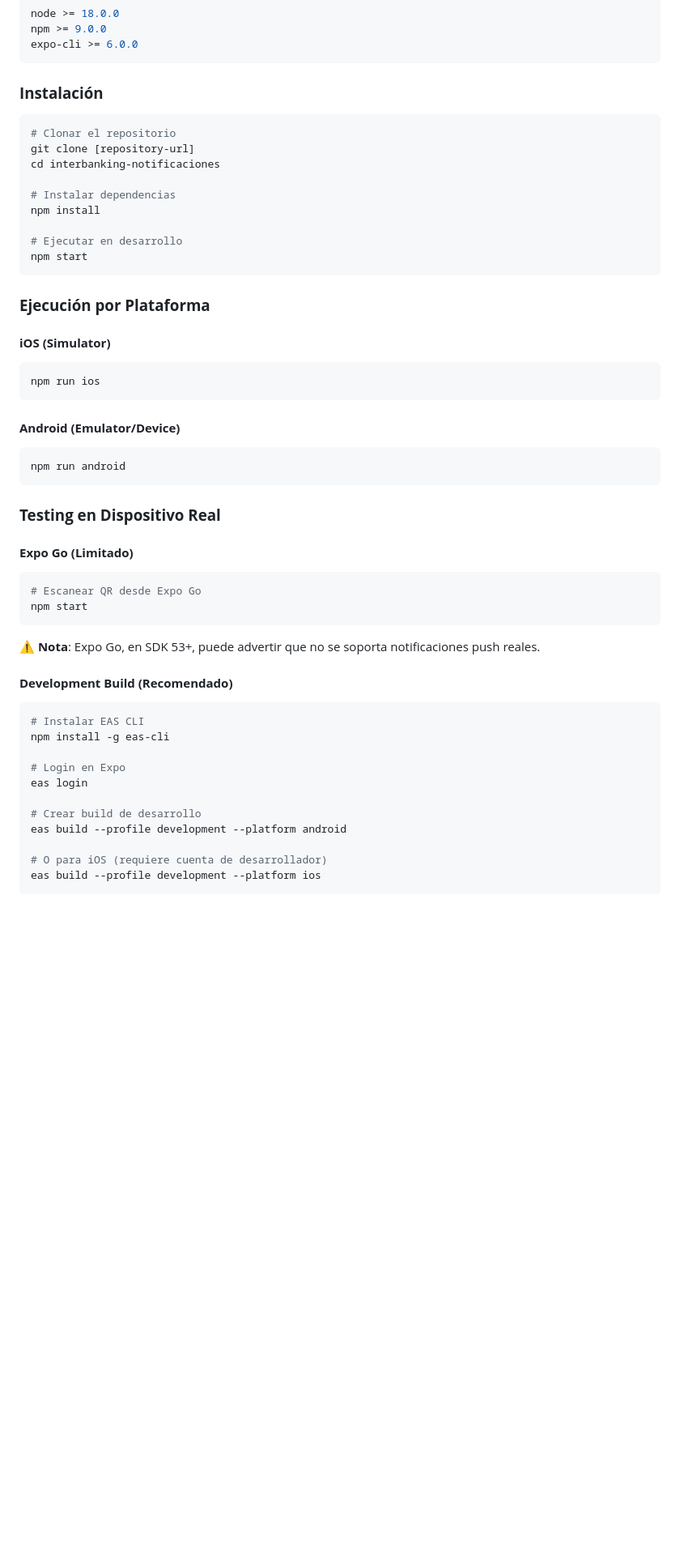
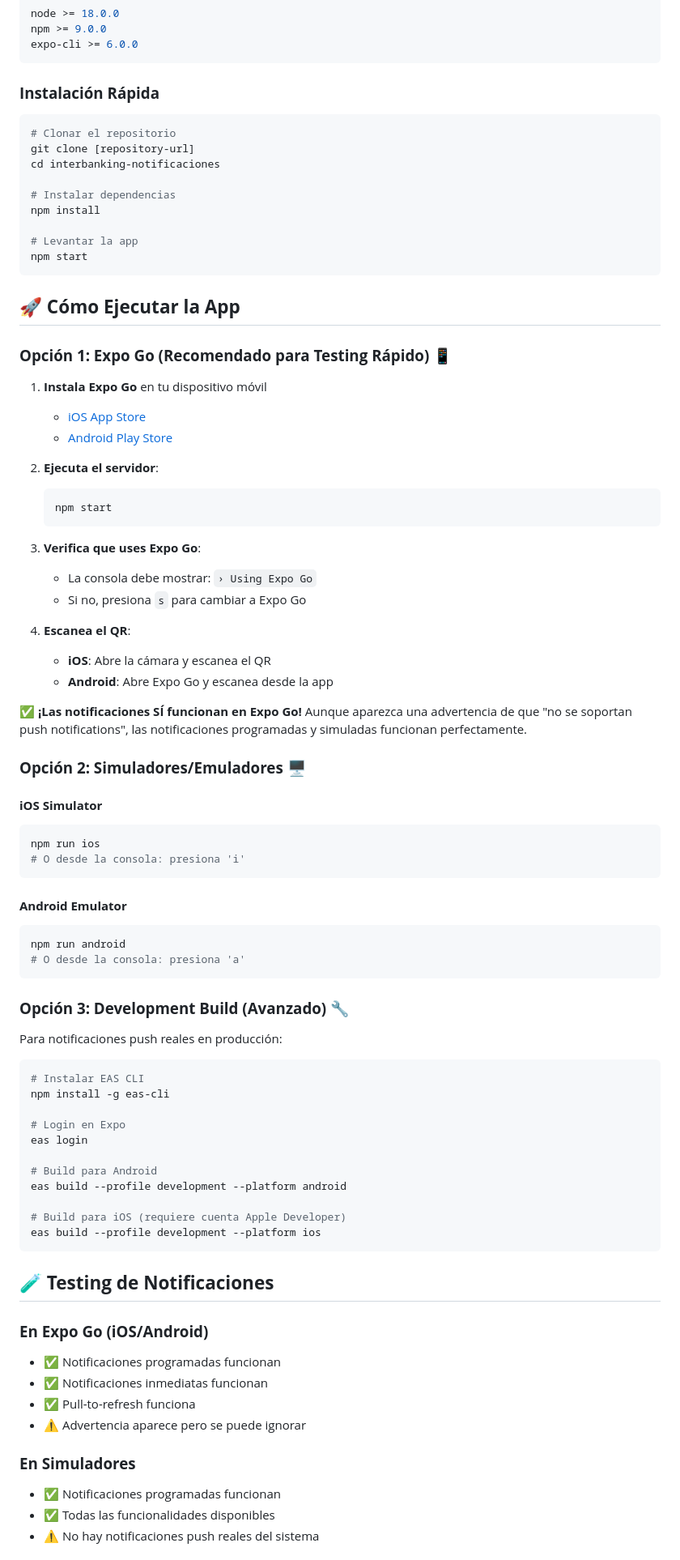
Before and after one commit to Fede-Aletti/interbanking-notificaciones, a Markdown page: README.md, the part around the change printed below. Shown: that part at 81% size. Rendered like a GitHub page; blank space fills up the shorter version.

````diff
--- a/README.md
+++ b/README.md
@@ -59,7 +76,7 @@ npm >= 9.0.0
 expo-cli >= 6.0.0
 ```
 
-### **Instalación**
+### **Instalación Rápida**
 ```bash
 # Clonar el repositorio
 git clone [repository-url]
@@ -68,32 +85,51 @@ cd interbanking-notificaciones
 # Instalar dependencias
 npm install
 
-# Ejecutar en desarrollo
+# Levantar la app
 npm start
 ```
 
-### **Ejecución por Plataforma**
+## 🚀 **Cómo Ejecutar la App**
 
-#### **iOS (Simulator)**
+### **Opción 1: Expo Go (Recomendado para Testing Rápido) 📱**
+
+1. **Instala Expo Go** en tu dispositivo móvil
+   - [iOS App Store](https://apps.apple.com/app/expo-go/id982107779)
+   - [Android Play Store](https://play.google.com/store/apps/details?id=host.exp.exponent)
+
+2. **Ejecuta el servidor**:
+   ```bash
+   npm start
+   ```
+
+3. **Verifica que uses Expo Go**:
+   - La consola debe mostrar: `› Using Expo Go`
+   - Si no, presiona `s` para cambiar a Expo Go
+
+4. **Escanea el QR**:
+   - **iOS**: Abre la cámara y escanea el QR
+   - **Android**: Abre Expo Go y escanea desde la app
+
+✅ **¡Las notificaciones SÍ funcionan en Expo Go!** Aunque aparezca una advertencia de que "no se soportan push notifications", las notificaciones programadas y simuladas funcionan perfectamente.
+
+### **Opción 2: Simuladores/Emuladores 🖥️**
+
+#### **iOS Simulator**
 ```bash
 npm run ios
+# O desde la consola: presiona 'i'
 ```
 
-#### **Android (Emulator/Device)**
+#### **Android Emulator**
 ```bash
 npm run android
+# O desde la consola: presiona 'a'
 ```
 
-### **Testing en Dispositivo Real**
+### **Opción 3: Development Build (Avanzado) 🔧**
 
-#### **Expo Go (Limitado)**
-```bash
-# Escanear QR desde Expo Go
-npm start
-```
-⚠️ **Nota**: Expo Go, en SDK 53+, puede advertir que no se soporta notificaciones push reales.
+Para notificaciones push reales en producción:
 
-#### **Development Build (Recomendado)**
 ```bash
 # Instalar EAS CLI
 npm install -g eas-cli
@@ -101,9 +137,23 @@ npm install -g eas-cli
 # Login en Expo
 eas login
 
-# Crear build de desarrollo
+# Build para Android
 eas build --profile development --platform android
 
-# O para iOS (requiere cuenta de desarrollador)
+# Build para iOS (requiere cuenta Apple Developer)
 eas build --profile development --platform ios
 ```
+
+## 🧪 **Testing de Notificaciones**
+
+### **En Expo Go (iOS/Android)**
+- ✅ Notificaciones programadas funcionan
+- ✅ Notificaciones inmediatas funcionan
+- ✅ Pull-to-refresh funciona
+- ⚠️ Advertencia aparece pero se puede ignorar
+
+### **En Simuladores**
+- ✅ Notificaciones programadas funcionan
+- ✅ Todas las funcionalidades disponibles
+- ⚠️ No hay notificaciones push reales del sistema
+
````
Also changed, not shown: other parts of README.md (+51 -4 lines).
